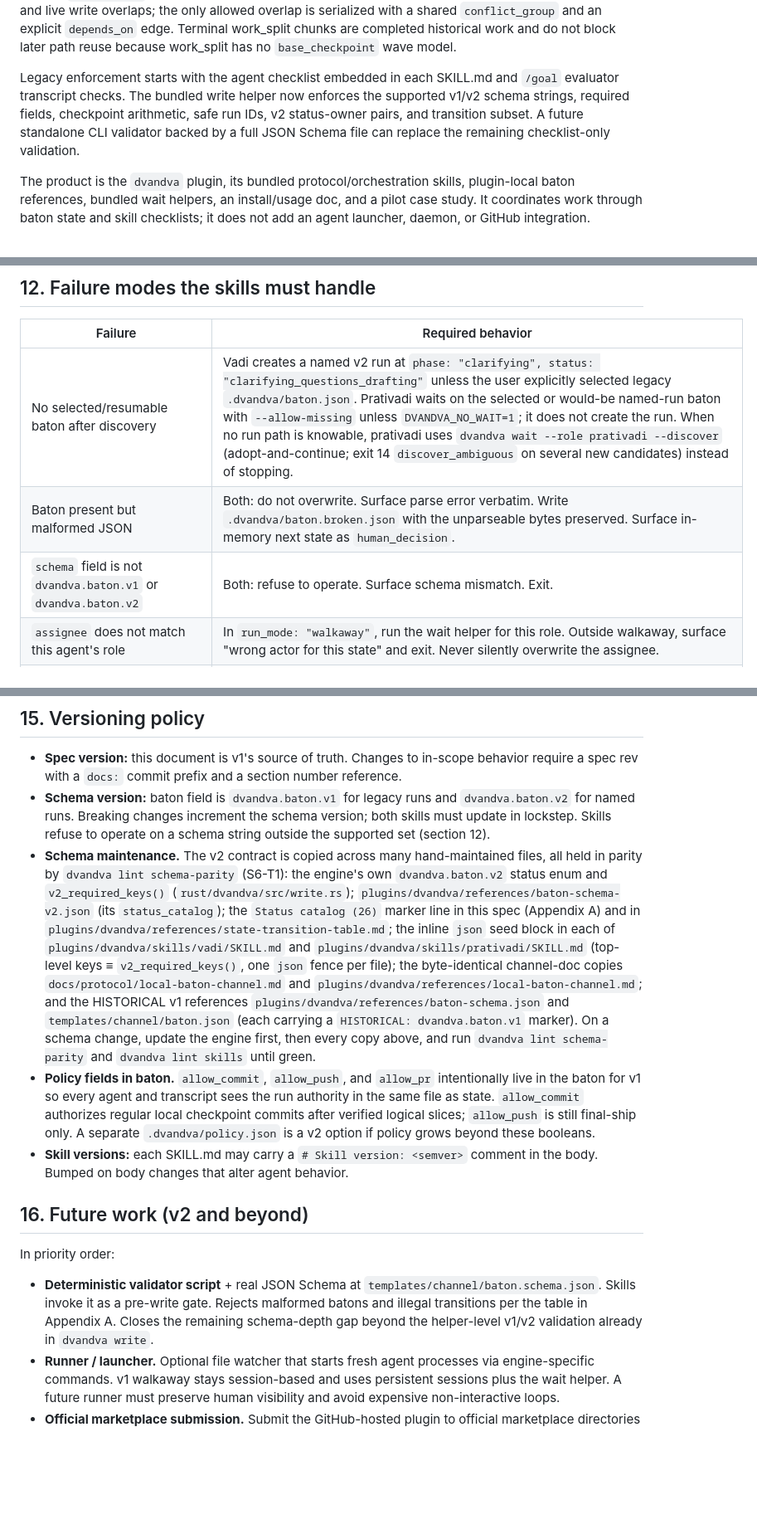
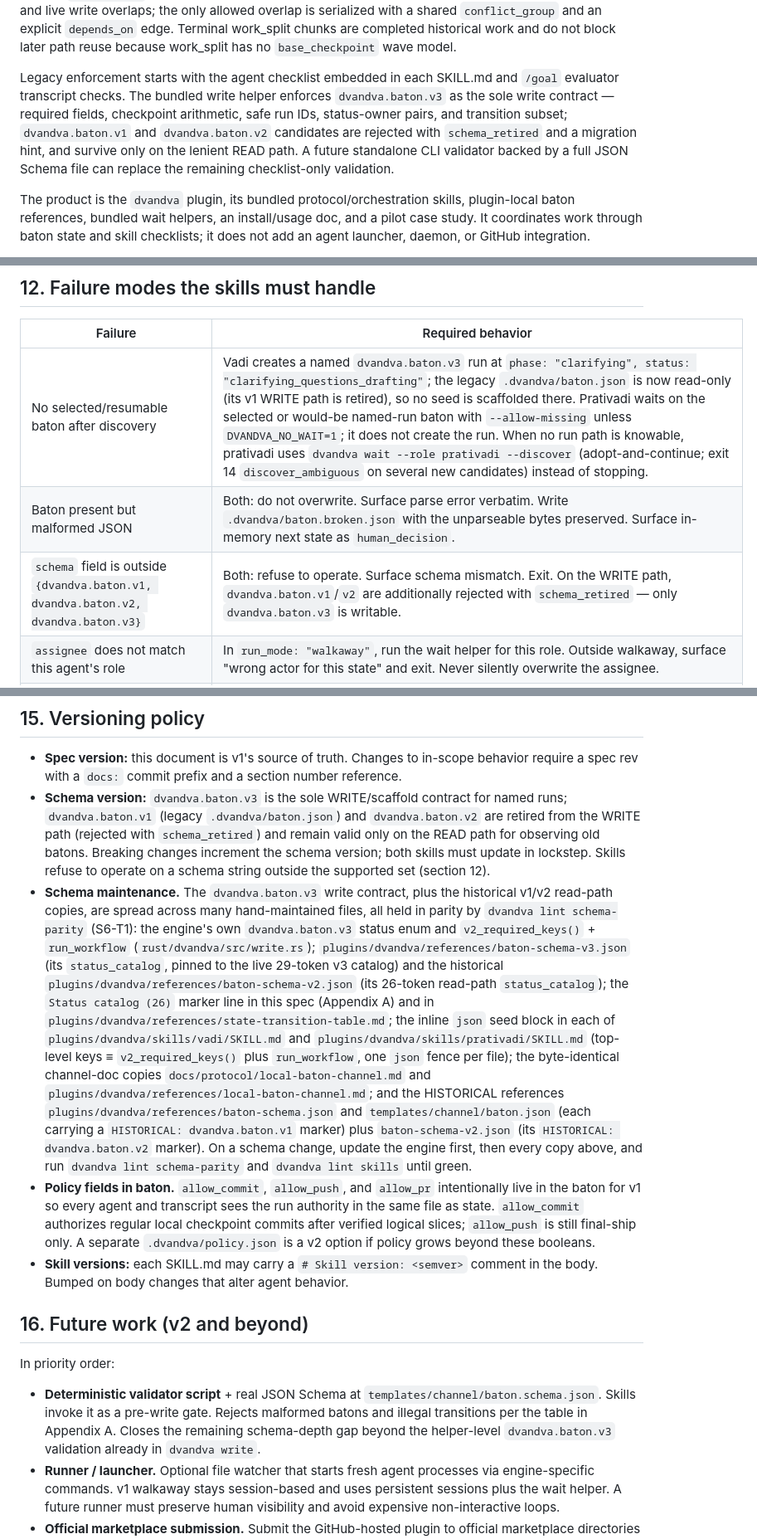
Before and after one commit to axatbhardwaj/Dvandva, a Markdown page: product.md, 3 parts joined by grey strips. Shown at 83% size. GitHub-like rendering; blank space fills up the shorter version.

Commit message:
fix: product spec enforces v3-only write contract
Dvandva-Checkpoint: 139

Claude-Session: https://claude.ai/code/session_01HYc164f1J2FiQPLdnnyJGn

```diff
--- a/product.md
+++ b/product.md
@@ -206,7 +206,7 @@ Full-profile implementation-phase parallelism is mandatory in v2. Spec approval
 
 Run 4 extends that phase split into an enforceable path contract. `work_split.paths` describes the human-readable file surface; `read_paths` can narrow read-only review surfaces; `write_paths` adds explicit write intent but does not narrow `paths` for write-capable chunks. For backward compatibility, bare `paths` still imply write intent only for implementation and cross-fixing chunks, and the helper unions `paths` with `write_paths` for those chunks. Cross-review chunks are read-only by default unless they declare `write_paths`. The write helper rejects unsafe relative paths, absolute paths, parent traversals, and live write overlaps; the only allowed overlap is serialized with a shared `conflict_group` and an explicit `depends_on` edge. Terminal work_split chunks are completed historical work and do not block later path reuse because work_split has no `base_checkpoint` wave model.
 
-Legacy enforcement starts with the agent checklist embedded in each SKILL.md and `/goal` evaluator transcript checks. The bundled write helper now enforces the supported v1/v2 schema strings, required fields, checkpoint arithmetic, safe run IDs, v2 status-owner pairs, and transition subset. A future standalone CLI validator backed by a full JSON Schema file can replace the remaining checklist-only validation.
+Legacy enforcement starts with the agent checklist embedded in each SKILL.md and `/goal` evaluator transcript checks. The bundled write helper enforces `dvandva.baton.v3` as the sole write contract — required fields, checkpoint arithmetic, safe run IDs, status-owner pairs, and transition subset; `dvandva.baton.v1` and `dvandva.baton.v2` candidates are rejected with `schema_retired` and a migration hint, and survive only on the lenient READ path. A future standalone CLI validator backed by a full JSON Schema file can replace the remaining checklist-only validation.
 
 The product is the `dvandva` plugin, its bundled protocol/orchestration skills, plugin-local baton references, bundled wait helpers, an install/usage doc, and a pilot case study. It coordinates work through baton state and skill checklists; it does not add an agent launcher, daemon, or GitHub integration.
 
@@ -645,9 +645,9 @@ Consumer repos may check the plugin into their own tree or use project-scoped ma
 
 | Failure | Required behavior |
 |---|---|
-| No selected/resumable baton after discovery | Vadi creates a named v2 run at `phase: "clarifying", status: "clarifying_questions_drafting"` unless the user explicitly selected legacy `.dvandva/baton.json`. Prativadi waits on the selected or would-be named-run baton with `--allow-missing` unless `DVANDVA_NO_WAIT=1`; it does not create the run. When no run path is knowable, prativadi uses `dvandva wait --role prativadi --discover` (adopt-and-continue; exit 14 `discover_ambiguous` on several new candidates) instead of stopping. |
+| No selected/resumable baton after discovery | Vadi creates a named `dvandva.baton.v3` run at `phase: "clarifying", status: "clarifying_questions_drafting"`; the legacy `.dvandva/baton.json` is now read-only (its v1 WRITE path is retired), so no seed is scaffolded there. Prativadi waits on the selected or would-be named-run baton with `--allow-missing` unless `DVANDVA_NO_WAIT=1`; it does not create the run. When no run path is knowable, prativadi uses `dvandva wait --role prativadi --discover` (adopt-and-continue; exit 14 `discover_ambiguous` on several new candidates) instead of stopping. |
 | Baton present but malformed JSON | Both: do not overwrite. Surface parse error verbatim. Write `.dvandva/baton.broken.json` with the unparseable bytes preserved. Surface in-memory next state as `human_decision`. |
-| `schema` field is not `dvandva.baton.v1` or `dvandva.baton.v2` | Both: refuse to operate. Surface schema mismatch. Exit. |
+| `schema` field is outside `{dvandva.baton.v1, dvandva.baton.v2, dvandva.baton.v3}` | Both: refuse to operate. Surface schema mismatch. Exit. On the WRITE path, `dvandva.baton.v1`/`v2` are additionally rejected with `schema_retired` — only `dvandva.baton.v3` is writable. |
 | `assignee` does not match this agent's role | In `run_mode: "walkaway"`, run the wait helper for this role. Outside walkaway, surface "wrong actor for this state" and exit. Never silently overwrite the assignee. |
 | Superpowers absent on an engine running a Dvandva role | Surface install instructions referencing section 4 and the relevant plugin marketplace/install path. Do not continue with active work; if the baton exists and the role owns it, route to `human_decision` rather than writing a success or advancement baton. |
 | `status: human_question` | Stop and surface the one concrete `question` plus `resume_assignee` and `resume_status`. If the user answers in the current prompt, restore `assignee` and `status` from those fields, clear the question fields, and continue. Enterable pre-lock from any planning state and post-lock from the working states `implementing`/`parallel_implementing`/`test_creation`/`cross_fixing`/`phase_fixing` (S4-T5/D1); `human_decision` remains the re-routing and scope escalation. |
@@ -712,8 +712,8 @@ Open questions to revisit after the pilot:
 ## 15. Versioning policy
 
 - **Spec version:** this document is v1's source of truth. Changes to in-scope behavior require a spec rev with a `docs:` commit prefix and a section number reference.
-- **Schema version:** baton field is `dvandva.baton.v1` for legacy runs and `dvandva.baton.v2` for named runs. Breaking changes increment the schema version; both skills must update in lockstep. Skills refuse to operate on a schema string outside the supported set (section 12).
-- **Schema maintenance.** The v2 contract is copied across many hand-maintained files, all held in parity by `dvandva lint schema-parity` (S6-T1): the engine's own `dvandva.baton.v2` status enum and `v2_required_keys()` (`rust/dvandva/src/write.rs`); `plugins/dvandva/references/baton-schema-v2.json` (its `status_catalog`); the `Status catalog (26)` marker line in this spec (Appendix A) and in `plugins/dvandva/references/state-transition-table.md`; the inline `json` seed block in each of `plugins/dvandva/skills/vadi/SKILL.md` and `plugins/dvandva/skills/prativadi/SKILL.md` (top-level keys ≡ `v2_required_keys()`, one `json` fence per file); the byte-identical channel-doc copies `docs/protocol/local-baton-channel.md` and `plugins/dvandva/references/local-baton-channel.md`; and the HISTORICAL v1 references `plugins/dvandva/references/baton-schema.json` and `templates/channel/baton.json` (each carrying a `HISTORICAL: dvandva.baton.v1` marker). On a schema change, update the engine first, then every copy above, and run `dvandva lint schema-parity` and `dvandva lint skills` until green.
+- **Schema version:** `dvandva.baton.v3` is the sole WRITE/scaffold contract for named runs; `dvandva.baton.v1` (legacy `.dvandva/baton.json`) and `dvandva.baton.v2` are retired from the WRITE path (rejected with `schema_retired`) and remain valid only on the READ path for observing old batons. Breaking changes increment the schema version; both skills must update in lockstep. Skills refuse to operate on a schema string outside the supported set (section 12).
+- **Schema maintenance.** The `dvandva.baton.v3` write contract, plus the historical v1/v2 read-path copies, are spread across many hand-maintained files, all held in parity by `dvandva lint schema-parity` (S6-T1): the engine's own `dvandva.baton.v3` status enum and `v2_required_keys()` + `run_workflow` (`rust/dvandva/src/write.rs`); `plugins/dvandva/references/baton-schema-v3.json` (its `status_catalog`, pinned to the live 29-token v3 catalog) and the historical `plugins/dvandva/references/baton-schema-v2.json` (its 26-token read-path `status_catalog`); the `Status catalog (26)` marker line in this spec (Appendix A) and in `plugins/dvandva/references/state-transition-table.md`; the inline `json` seed block in each of `plugins/dvandva/skills/vadi/SKILL.md` and `plugins/dvandva/skills/prativadi/SKILL.md` (top-level keys ≡ `v2_required_keys()` plus `run_workflow`, one `json` fence per file); the byte-identical channel-doc copies `docs/protocol/local-baton-channel.md` and `plugins/dvandva/references/local-baton-channel.md`; and the HISTORICAL references `plugins/dvandva/references/baton-schema.json` and `templates/channel/baton.json` (each carrying a `HISTORICAL: dvandva.baton.v1` marker) plus `baton-schema-v2.json` (its `HISTORICAL: dvandva.baton.v2` marker). On a schema change, update the engine first, then every copy above, and run `dvandva lint schema-parity` and `dvandva lint skills` until green.
 - **Policy fields in baton.** `allow_commit`, `allow_push`, and `allow_pr` intentionally live in the baton for v1 so every agent and transcript sees the run authority in the same file as state. `allow_commit` authorizes regular local checkpoint commits after verified logical slices; `allow_push` is still final-ship only. A separate `.dvandva/policy.json` is a v2 option if policy grows beyond these booleans.
 - **Skill versions:** each SKILL.md may carry a `# Skill version: <semver>` comment in the body. Bumped on body changes that alter agent behavior.
 
@@ -721,7 +721,7 @@ Open questions to revisit after the pilot:
 
 In priority order:
 
-- **Deterministic validator script** + real JSON Schema at `templates/channel/baton.schema.json`. Skills invoke it as a pre-write gate. Rejects malformed batons and illegal transitions per the table in Appendix A. Closes the remaining schema-depth gap beyond the helper-level v1/v2 validation already in `dvandva write`.
+- **Deterministic validator script** + real JSON Schema at `templates/channel/baton.schema.json`. Skills invoke it as a pre-write gate. Rejects malformed batons and illegal transitions per the table in Appendix A. Closes the remaining schema-depth gap beyond the helper-level `dvandva.baton.v3` validation already in `dvandva write`.
 - **Runner / launcher.** Optional file watcher that starts fresh agent processes via engine-specific commands. v1 walkaway stays session-based and uses persistent sessions plus the wait helper. A future runner must preserve human visibility and avoid expensive non-interactive loops.
 - **Official marketplace submission.** Submit the GitHub-hosted plugin to official marketplace directories after public install smoke and pilot data.
 - **Generic role abstraction.** Promote `vadi` / `prativadi` to first-class abstract roles with Claude/Codex as canonical instantiations. Largest portability risk currently.
```
Also changed, not shown: other parts of product.md (+6 -6 lines).
